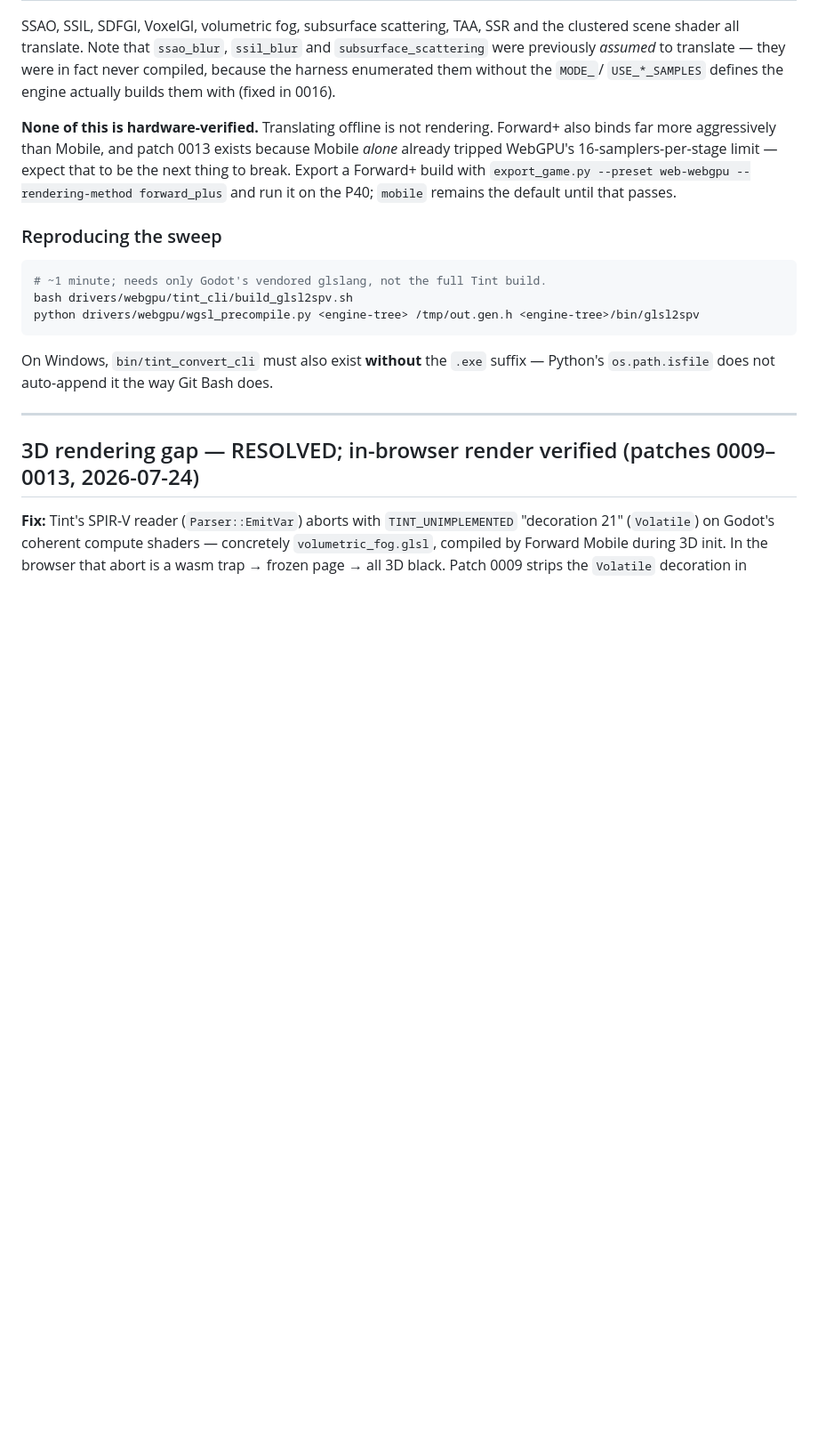
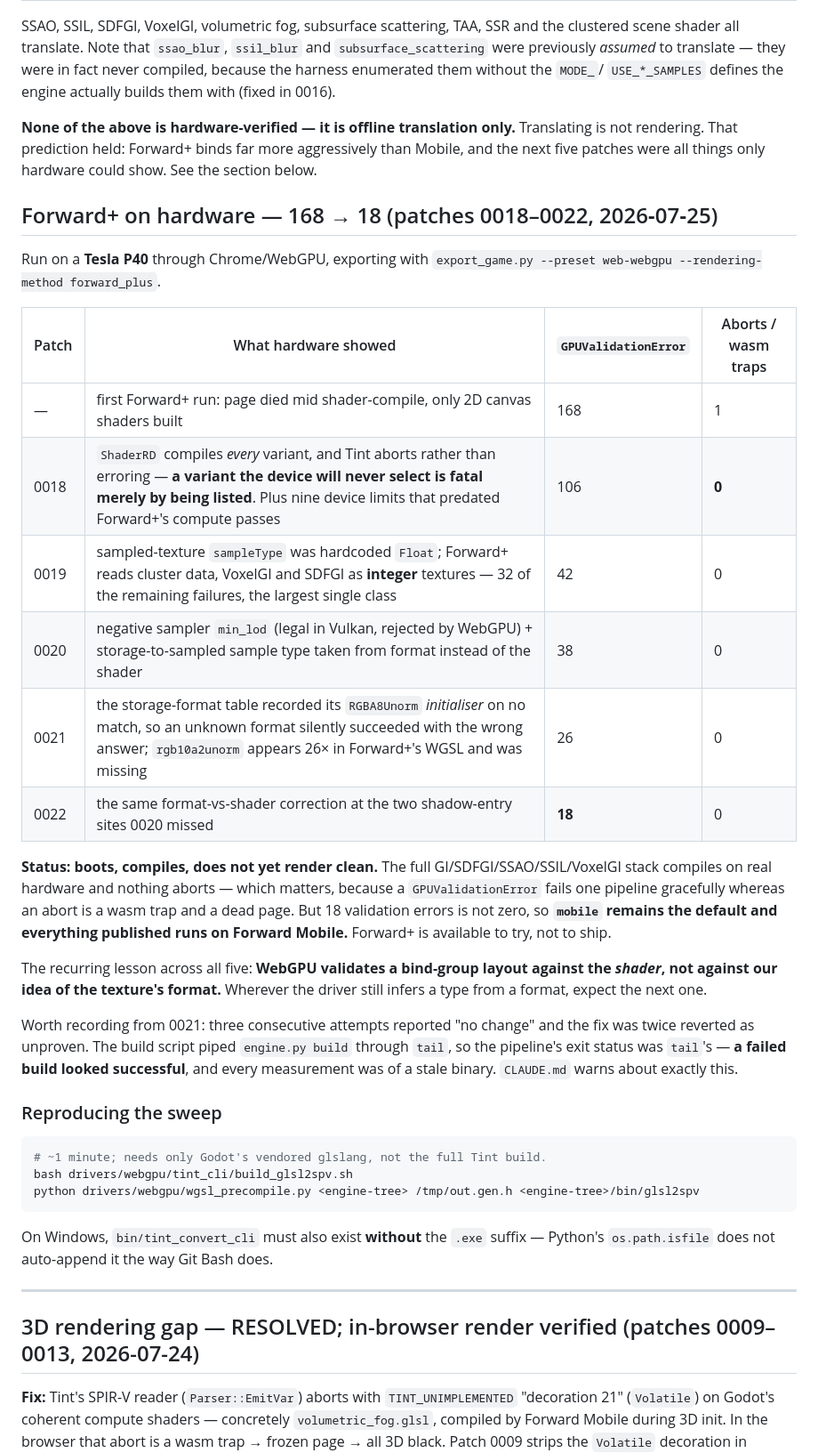
Before and after one commit to lxsolutions/studio-foundation, a Markdown page: docs/architecture/webgpu-runtime-status.md, the part around one of its changes. Shown at 89% size. GitHub-like rendering; blank space fills up the shorter version.

Commit message:
docs: reconcile the WebGPU status page with what main actually does
`webgpu-runtime-status.md` is the "what works, what doesn't" page a sceptical
reader opens first, and it was four days and five patches stale. It still said
**Forward+ on hardware: not yet tested**, which patches 0018-0022 had already
falsified -- every one of them exists *because* it was tested on hardware.

Reconciled against origin/main @ 0f2bab8, sourced from the measurements recorded
in #29, #31, #32 and #33 rather than from memory:

- Patch series row now reads 0001-0022 and points at the CI that enforces it.
- Forward+ split into two honest rows: **boots on hardware** (green -- the whole
  GI/SDFGI/SSAO/SSIL/VoxelGI stack compiles, 0 aborts, 0 wasm traps) and
  **renders clean on hardware** (amber -- 18 GPUValidationError remain).
- New section tabling the 168 -> 18 progression patch by patch, with what
  hardware showed at each step.

The correction that matters most is a distinction the page did not draw at all.
Everything shipped and published -- the live demo, the released templates, the
WebGL2 A/B -- runs **Forward Mobile**, which export_game.py calls "the
hardware-verified default". Forward+ is opt-in and not clean yet. Read together,
the old page let a Forward Mobile "0 GPUValidationError" be mistaken for a
Forward+ result, which is the single easiest way for a reader to conclude we
overstate things. It now says so in one sentence above the gate table.

Also keeps the two lessons worth carrying: WebGPU validates a bind-group layout
against the *shader*, not against our idea of the format -- so wherever the
driver still infers a type from a format, expect the next failure. And 0021's
three "no change" measurements were a build piped through `tail`, which ate the
exit code and measured a stale binary each time.

Co-Authored-By: Claude Opus 5 <noreply@anthropic.com>

```diff
--- a/docs/architecture/webgpu-runtime-status.md
+++ b/docs/architecture/webgpu-runtime-status.md
@@ -114,12 +126,41 @@ clustered scene shader all translate. Note that `ssao_blur`, `ssil_blur` and
 never compiled, because the harness enumerated them without the `MODE_`/
 `USE_*_SAMPLES` defines the engine actually builds them with (fixed in 0016).
 
-**None of this is hardware-verified.** Translating offline is not rendering.
-Forward+ also binds far more aggressively than Mobile, and patch 0013 exists
-because Mobile *alone* already tripped WebGPU's 16-samplers-per-stage limit —
-expect that to be the next thing to break. Export a Forward+ build with
-`export_game.py --preset web-webgpu --rendering-method forward_plus` and run it on
-the P40; `mobile` remains the default until that passes.
+**None of the above is hardware-verified — it is offline translation only.**
+Translating is not rendering. That prediction held: Forward+ binds far more
+aggressively than Mobile, and the next five patches were all things only
+hardware could show. See the section below.
+
+## Forward+ on hardware — 168 → 18 (patches 0018–0022, 2026‑07‑25)
+
+Run on a **Tesla P40** through Chrome/WebGPU, exporting with
+`export_game.py --preset web-webgpu --rendering-method forward_plus`.
+
+| Patch | What hardware showed | `GPUValidationError` | Aborts / wasm traps |
+| --- | --- | --- | --- |
+| — | first Forward+ run: page died mid shader-compile, only 2D canvas shaders built | 168 | 1 |
+| 0018 | `ShaderRD` compiles *every* variant, and Tint aborts rather than erroring — **a variant the device will never select is fatal merely by being listed**. Plus nine device limits that predated Forward+'s compute passes | 106 | **0** |
+| 0019 | sampled-texture `sampleType` was hardcoded `Float`; Forward+ reads cluster data, VoxelGI and SDFGI as **integer** textures — 32 of the remaining failures, the largest single class | 42 | 0 |
+| 0020 | negative sampler `min_lod` (legal in Vulkan, rejected by WebGPU) + storage-to-sampled sample type taken from format instead of the shader | 38 | 0 |
+| 0021 | the storage-format table recorded its `RGBA8Unorm` *initialiser* on no match, so an unknown format silently succeeded with the wrong answer; `rgb10a2unorm` appears 26× in Forward+'s WGSL and was missing | 26 | 0 |
+| 0022 | the same format-vs-shader correction at the two shadow-entry sites 0020 missed | **18** | 0 |
+
+**Status: boots, compiles, does not yet render clean.** The full
+GI/SDFGI/SSAO/SSIL/VoxelGI stack compiles on real hardware and nothing aborts —
+which matters, because a `GPUValidationError` fails one pipeline gracefully
+whereas an abort is a wasm trap and a dead page. But 18 validation errors is not
+zero, so **`mobile` remains the default and everything published runs on Forward
+Mobile.** Forward+ is available to try, not to ship.
+
+The recurring lesson across all five: **WebGPU validates a bind-group layout
+against the *shader*, not against our idea of the texture's format.** Wherever
+the driver still infers a type from a format, expect the next one.
+
+Worth recording from 0021: three consecutive attempts reported "no change" and
+the fix was twice reverted as unproven. The build script piped `engine.py build`
+through `tail`, so the pipeline's exit status was `tail`'s — **a failed build
+looked successful**, and every measurement was of a stale binary. `CLAUDE.md`
+warns about exactly this.
 
 ### Reproducing the sweep
 
```
Also changed, not shown: other parts of docs/architecture/webgpu-runtime-status.md (+17 -5 lines).
